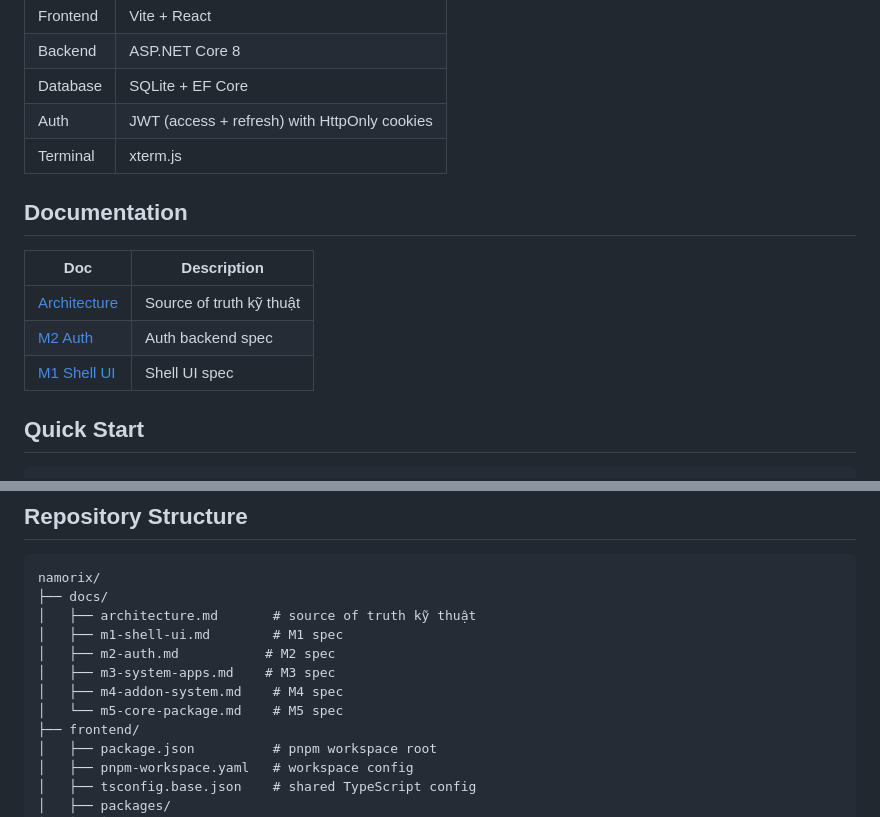
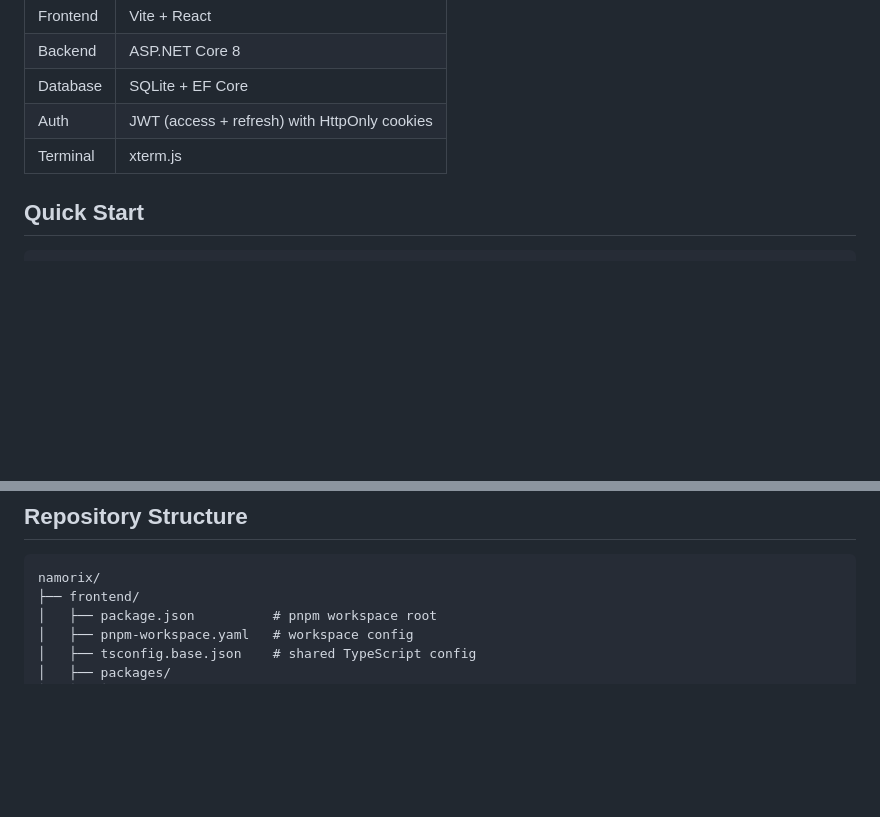
Before and after one commit to Namorix/namorix, a Markdown page: README.md, 2 parts joined by grey strips. Rendered like a GitHub page; blank space fills up the shorter version.

Commit message:
docs: remove stale docs/ references from README
- docs/ folder has been merged into memory bank and deleted
- Remove Documentation table linking to nonexistent files
- Remove docs/ section from directory tree

````diff
--- a/README.md
+++ b/README.md
@@ -19,14 +19,6 @@ Browser-based desktop shell, self-hosted.
 | Auth | JWT (access + refresh) with HttpOnly cookies |
 | Terminal | xterm.js |
 
-## Documentation
-
-| Doc | Description |
-|-----|-------------|
-| [Architecture](docs/architecture.md) | Source of truth kỹ thuật |
-| [M2 Auth](docs/m2-auth.md) | Auth backend spec |
-| [M1 Shell UI](docs/m1-shell-ui.md) | Shell UI spec |
-
 ## Quick Start
 
 ```bash
@@ -47,13 +39,6 @@ cd frontend && pnpm dev         # Frontend (Vite port 5173)
 
 ```
 namorix/
-├── docs/
-│   ├── architecture.md       # source of truth kỹ thuật
-│   ├── m1-shell-ui.md        # M1 spec
-│   ├── m2-auth.md           # M2 spec
-│   ├── m3-system-apps.md    # M3 spec
-│   ├── m4-addon-system.md    # M4 spec
-│   └── m5-core-package.md    # M5 spec
 ├── frontend/
 │   ├── package.json          # pnpm workspace root
 │   ├── pnpm-workspace.yaml   # workspace config
````
